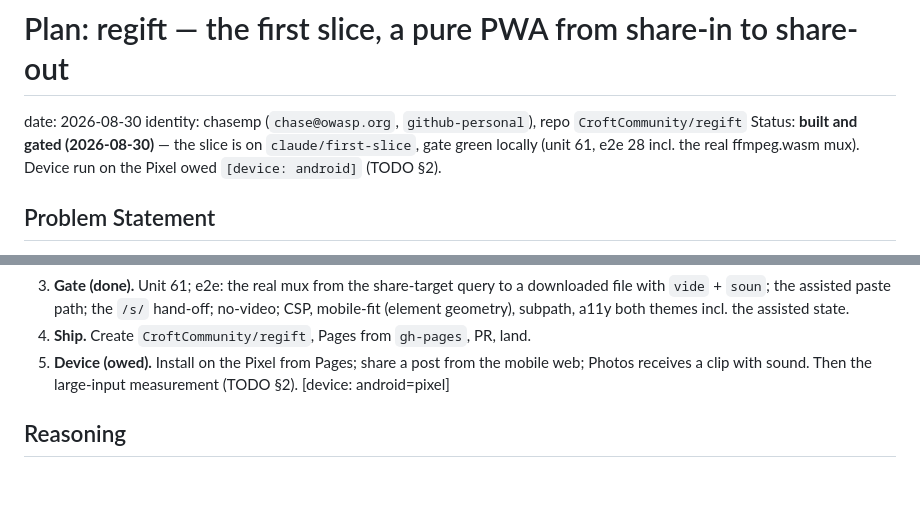
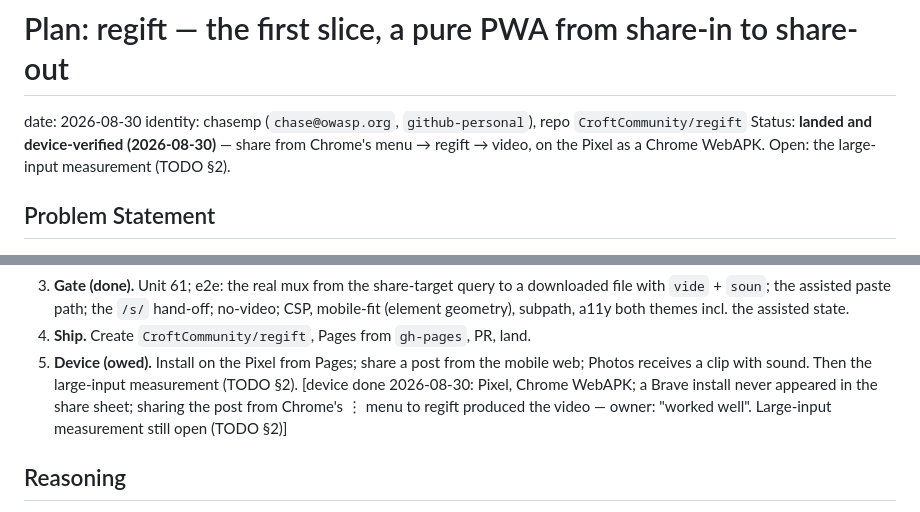
Before and after one commit to CroftCommunity/regift, a Markdown page: plans/2026-08-30-plan-regift-slice.md, 2 parts joined by grey strips. Drawn GitHub-style; blank space fills up the shorter version.

Commit message:
plan: the device check is done — share from Chrome to regift produced the video on the Pixel
Co-Authored-By: Claude Fable 5 <noreply@anthropic.com>
Claude-Session: https://claude.ai/code/session_01U9wgLqvfBYuFTKEX8nFqfm

```diff
--- a/plans/2026-08-30-plan-regift-slice.md
+++ b/plans/2026-08-30-plan-regift-slice.md
@@ -2,9 +2,8 @@
 
 date: 2026-08-30
 identity: chasemp (`chase@owasp.org`, `github-personal`), repo `CroftCommunity/regift`
-Status: **built and gated (2026-08-30)** — the slice is on `claude/first-slice`, gate green
-locally (unit 61, e2e 28 incl. the real ffmpeg.wasm mux). Device run on the Pixel owed
-`[device: android]` (TODO §2).
+Status: **landed and device-verified (2026-08-30)** — share from Chrome's menu → regift → video,
+on the Pixel as a Chrome WebAPK. Open: the large-input measurement (TODO §2).
 
 ## Problem Statement
 
@@ -57,7 +56,7 @@ Phases, each leaving the gate green:
    mobile-fit (element geometry), subpath, a11y both themes incl. the assisted state.
 4. **Ship.** Create `CroftCommunity/regift`, Pages from `gh-pages`, PR, land.
 5. **Device (owed).** Install on the Pixel from Pages; share a post from the mobile web;
-   Photos receives a clip with sound. Then the large-input measurement (TODO §2). [device: android=pixel]
+   Photos receives a clip with sound. Then the large-input measurement (TODO §2). [device done 2026-08-30: Pixel, Chrome WebAPK; a Brave install never appeared in the share sheet; sharing the post from Chrome's ⋮ menu to regift produced the video — owner: "worked well". Large-input measurement still open (TODO §2)]
 
 ## Reasoning
 
```
